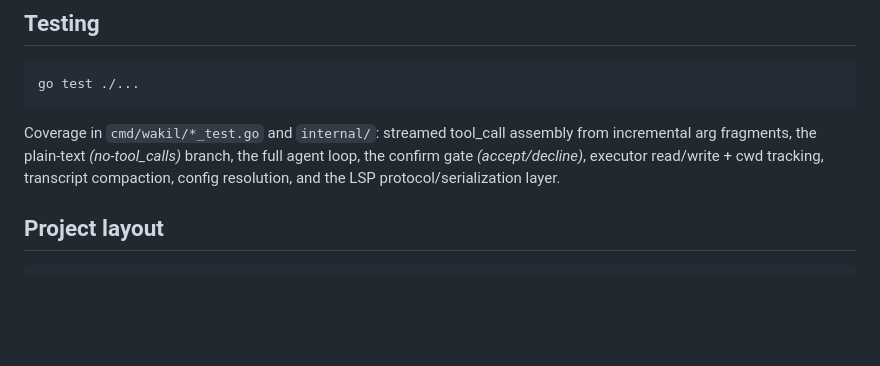
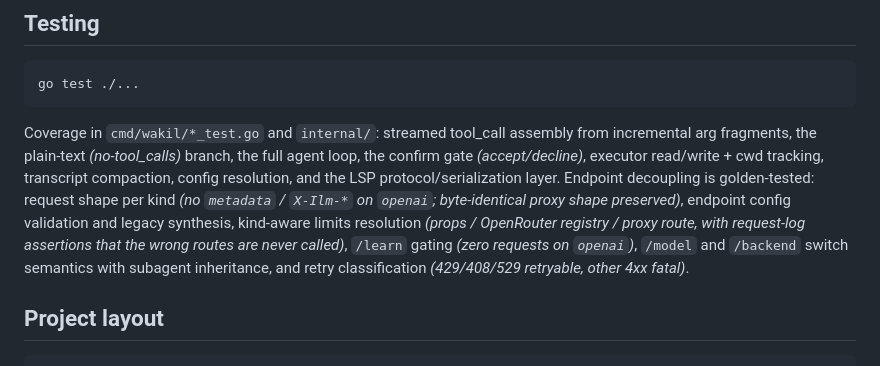
Before and after one commit to treeol/wakil, a Markdown page: README.md, the part around the change. Drawn GitHub-style; blank space fills up the shorter version.

Commit message:
readme: refresh testing section with endpoint-decoupling coverage

```diff
--- a/README.md
+++ b/README.md
@@ -407,7 +407,14 @@ Coverage in `cmd/wakil/*_test.go` and `internal/`: streamed tool_call assembly
 from incremental arg fragments, the plain-text *(no-tool_calls)* branch, the
 full agent loop, the confirm gate *(accept/decline)*, executor read/write +
 cwd tracking, transcript compaction, config resolution, and the LSP
-protocol/serialization layer.
+protocol/serialization layer. Endpoint decoupling is golden-tested: request
+shape per kind *(no `metadata` / `X-Ilm-*` on `openai`; byte-identical proxy
+shape preserved)*, endpoint config validation and legacy synthesis,
+kind-aware limits resolution *(props / OpenRouter registry / proxy route,
+with request-log assertions that the wrong routes are never called)*,
+`/learn` gating *(zero requests on `openai`)*, `/model` and `/backend`
+switch semantics with subagent inheritance, and retry classification
+*(429/408/529 retryable, other 4xx fatal)*.
 
 ## Project layout
 
```
